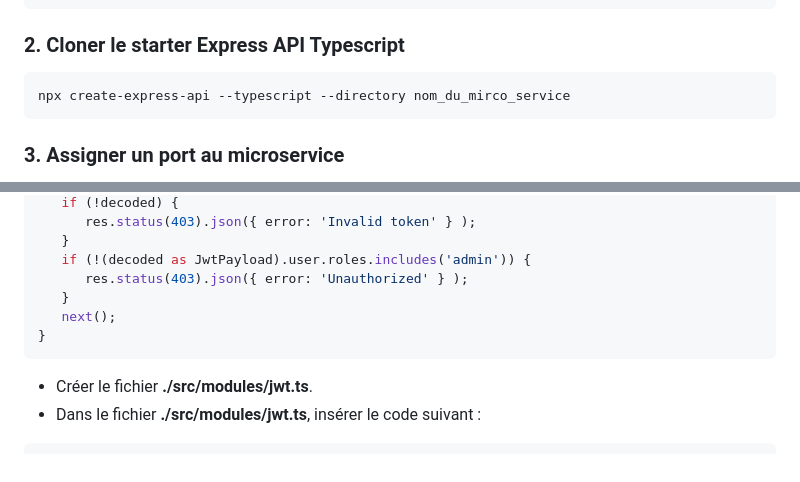
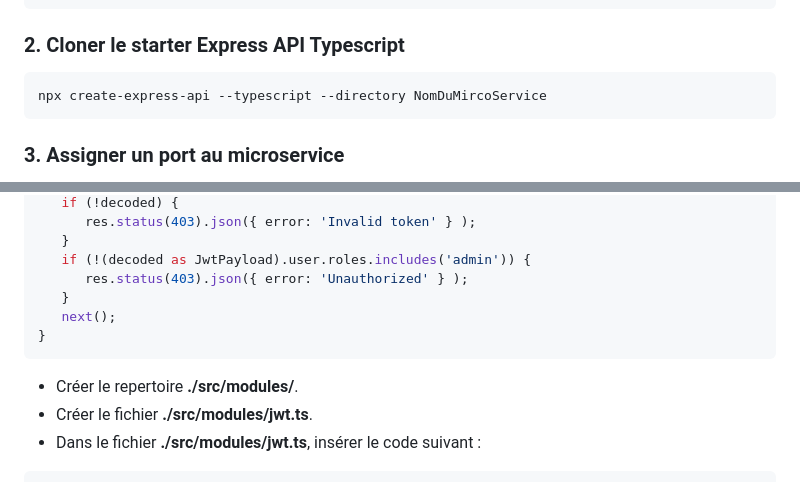
Before and after one commit to OscarPALISSOT/ElectiveLogicielWebApp, a Markdown page: readme.md, 2 parts joined by grey strips. Drawn GitHub-style.

````diff
--- a/readme.md
+++ b/readme.md
@@ -11,7 +11,7 @@ cd API_Micro-services
 ### 2. Cloner le starter Express API Typescript
 
 ```sh
-npx create-express-api --typescript --directory nom_du_mirco_service
+npx create-express-api --typescript --directory NomDuMircoService
 ```
 
 ### 3. Assigner un port au microservice
@@ -147,6 +147,7 @@ export function isAdmin(req: Request, res: Response, next: NextFunction) {
    next();
 }
 ```
+- Créer le repertoire **./src/modules/**.
 - Créer le fichier **./src/modules/jwt.ts**.
 - Dans le fichier **./src/modules/jwt.ts**, insérer le code suivant :
 ```typescript
````
Also changed, not shown: other parts of readme.md (+19 -5 lines).
